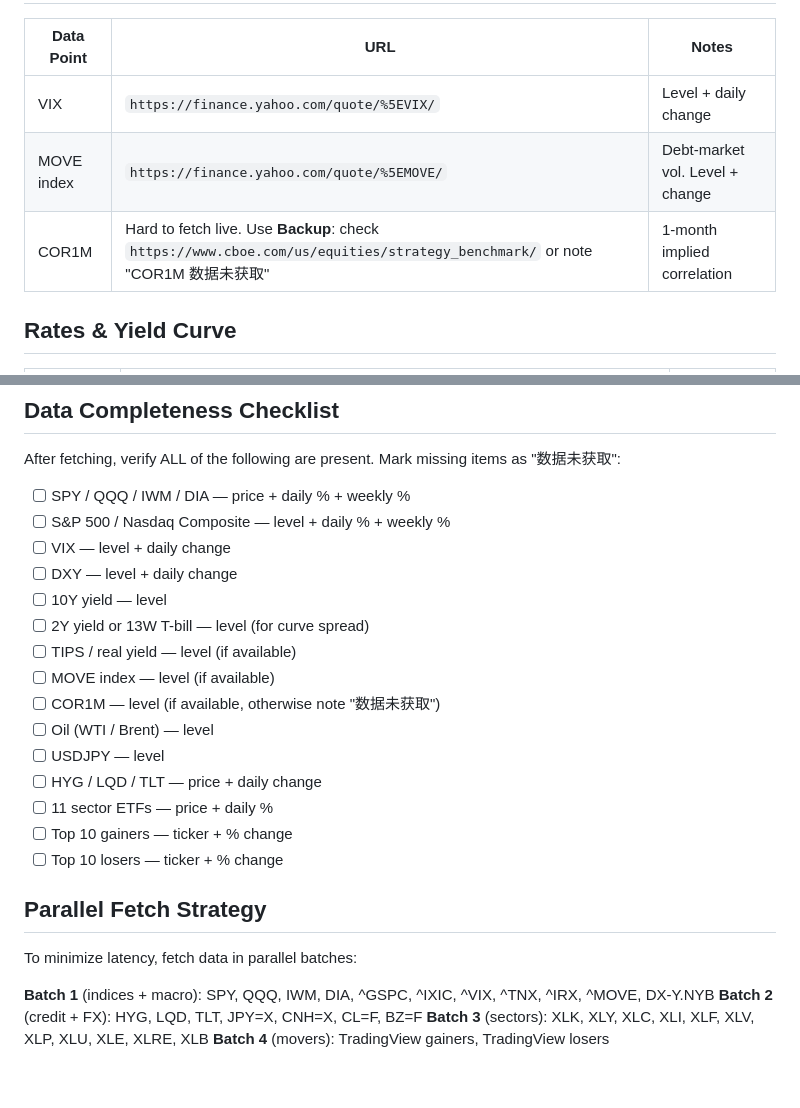
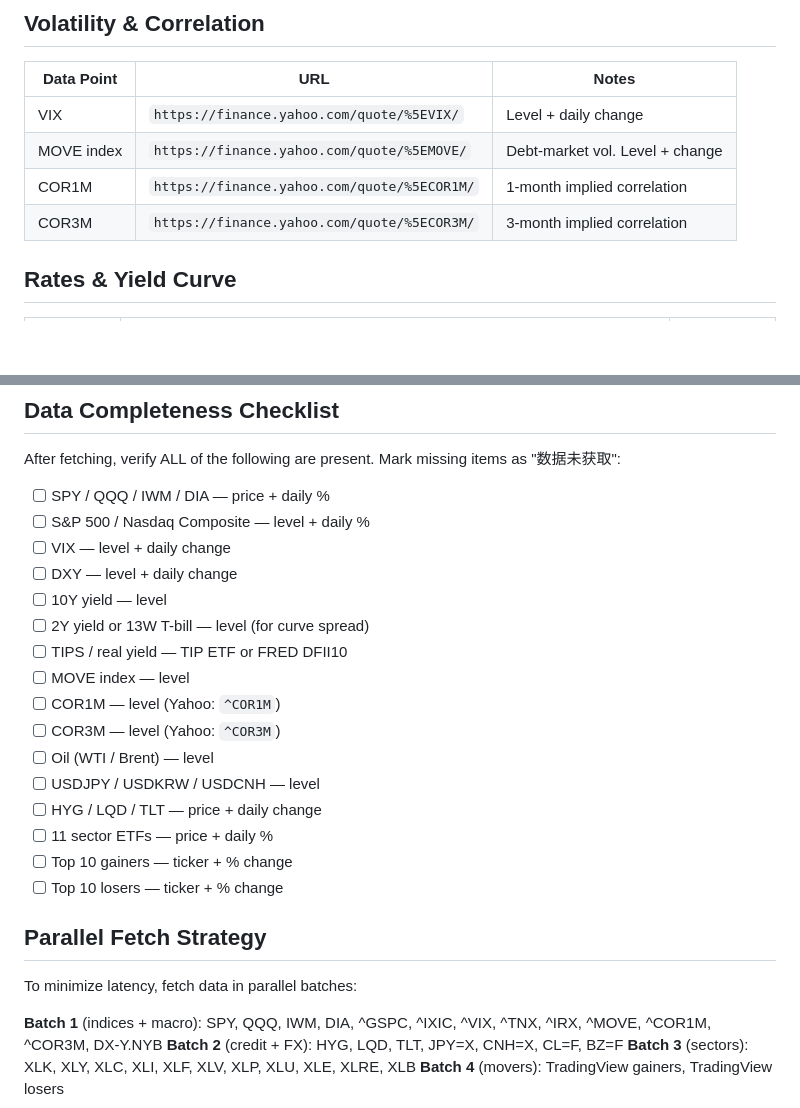
Before and after one commit to Rouen007/us-stock-analyzer, a Markdown page: references/macro-data-sources.md, 2 parts joined by grey strips. GitHub-like rendering; blank space fills up the shorter version.

Commit message:
fix: COR1M/COR3M URLs (add ^ prefix), remove 'hard to fetch'
- COR1M: https://finance.yahoo.com/quote/%5ECOR1M/ (was missing ^)
- COR3M: https://finance.yahoo.com/quote/%5ECOR3M/ (new)
- Removed 'hard to fetch' / '数据未获取' fallback notes
- Added COR3M to SKILL.md macro overlay, sector-rotation-report template,
  data sources table, completeness checklist, and parallel fetch batch 1

Co-Authored-By: Claude <noreply@anthropic.com>

```diff
--- a/references/macro-data-sources.md
+++ b/references/macro-data-sources.md
@@ -39,7 +39,8 @@ Correct calculation:
 |------------|-----|-------|
 | VIX | `https://finance.yahoo.com/quote/%5EVIX/` | Level + daily change |
 | MOVE index | `https://finance.yahoo.com/quote/%5EMOVE/` | Debt-market vol. Level + change |
-| COR1M | Hard to fetch live. Use **Backup**: check `https://www.cboe.com/us/equities/strategy_benchmark/` or note "COR1M 数据未获取" | 1-month implied correlation |
+| COR1M | `https://finance.yahoo.com/quote/%5ECOR1M/` | 1-month implied correlation |
+| COR3M | `https://finance.yahoo.com/quote/%5ECOR3M/` | 3-month implied correlation |
 
 ## Rates & Yield Curve
 
@@ -114,17 +115,18 @@ Fetch all 11 in parallel:
 
 After fetching, verify ALL of the following are present. Mark missing items as "数据未获取":
 
-- [ ] SPY / QQQ / IWM / DIA — price + daily % + weekly %
-- [ ] S&P 500 / Nasdaq Composite — level + daily % + weekly %
+- [ ] SPY / QQQ / IWM / DIA — price + daily %
+- [ ] S&P 500 / Nasdaq Composite — level + daily %
 - [ ] VIX — level + daily change
 - [ ] DXY — level + daily change
 - [ ] 10Y yield — level
 - [ ] 2Y yield or 13W T-bill — level (for curve spread)
-- [ ] TIPS / real yield — level (if available)
-- [ ] MOVE index — level (if available)
-- [ ] COR1M — level (if available, otherwise note "数据未获取")
+- [ ] TIPS / real yield — TIP ETF or FRED DFII10
+- [ ] MOVE index — level
+- [ ] COR1M — level (Yahoo: `^COR1M`)
+- [ ] COR3M — level (Yahoo: `^COR3M`)
 - [ ] Oil (WTI / Brent) — level
-- [ ] USDJPY — level
+- [ ] USDJPY / USDKRW / USDCNH — level
 - [ ] HYG / LQD / TLT — price + daily change
 - [ ] 11 sector ETFs — price + daily %
 - [ ] Top 10 gainers — ticker + % change
@@ -134,7 +136,7 @@ After fetching, verify ALL of the following are present. Mark missing items as "
 
 To minimize latency, fetch data in parallel batches:
 
-**Batch 1** (indices + macro): SPY, QQQ, IWM, DIA, ^GSPC, ^IXIC, ^VIX, ^TNX, ^IRX, ^MOVE, DX-Y.NYB
+**Batch 1** (indices + macro): SPY, QQQ, IWM, DIA, ^GSPC, ^IXIC, ^VIX, ^TNX, ^IRX, ^MOVE, ^COR1M, ^COR3M, DX-Y.NYB
 **Batch 2** (credit + FX): HYG, LQD, TLT, JPY=X, CNH=X, CL=F, BZ=F
 **Batch 3** (sectors): XLK, XLY, XLC, XLI, XLF, XLV, XLP, XLU, XLE, XLRE, XLB
 **Batch 4** (movers): TradingView gainers, TradingView losers
```
Also changed, not shown: SKILL.md (+1 -1 lines), references/sector-rotation-report.md (+3 -2 lines).
